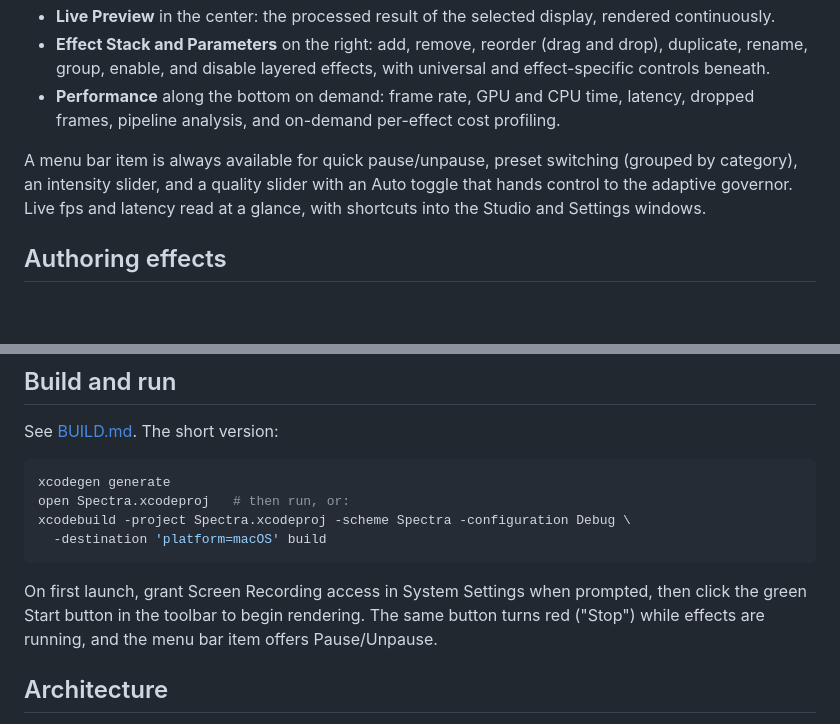
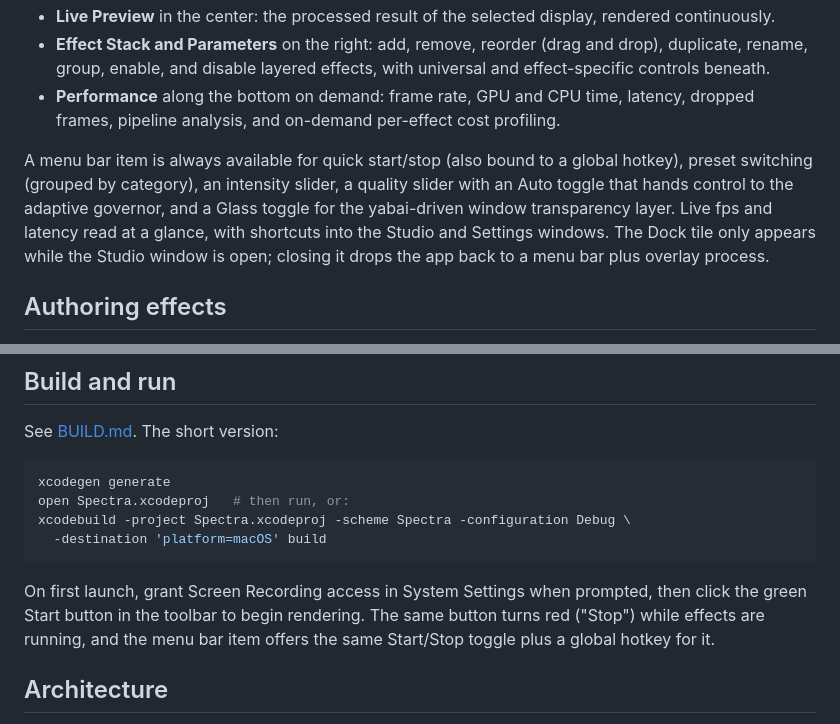
Before and after one commit to jacksoswag/spectra, a Markdown page: README.md, 2 parts joined by grey strips. Drawn GitHub-style; blank space fills up the shorter version.

Commit message:
docs: auto-regenerate README on push

````diff
--- a/README.md
+++ b/README.md
@@ -23,7 +23,7 @@ One unified workspace, no modes. Everything lives in a single coherent window:
 - **Effect Stack and Parameters** on the right: add, remove, reorder (drag and drop), duplicate, rename, group, enable, and disable layered effects, with universal and effect-specific controls beneath.
 - **Performance** along the bottom on demand: frame rate, GPU and CPU time, latency, dropped frames, pipeline analysis, and on-demand per-effect cost profiling.
 
-A menu bar item is always available for quick pause/unpause, preset switching (grouped by category), an intensity slider, and a quality slider with an Auto toggle that hands control to the adaptive governor. Live fps and latency read at a glance, with shortcuts into the Studio and Settings windows.
+A menu bar item is always available for quick start/stop (also bound to a global hotkey), preset switching (grouped by category), an intensity slider, a quality slider with an Auto toggle that hands control to the adaptive governor, and a Glass toggle for the yabai-driven window transparency layer. Live fps and latency read at a glance, with shortcuts into the Studio and Settings windows. The Dock tile only appears while the Studio window is open; closing it drops the app back to a menu bar plus overlay process.
 
 ## Authoring effects
 
@@ -82,7 +82,7 @@ xcodebuild -project Spectra.xcodeproj -scheme Spectra -configuration Debug \
   -destination 'platform=macOS' build
 ```
 
-On first launch, grant Screen Recording access in System Settings when prompted, then click the green Start button in the toolbar to begin rendering. The same button turns red ("Stop") while effects are running, and the menu bar item offers Pause/Unpause.
+On first launch, grant Screen Recording access in System Settings when prompted, then click the green Start button in the toolbar to begin rendering. The same button turns red ("Stop") while effects are running, and the menu bar item offers the same Start/Stop toggle plus a global hotkey for it.
 
 ## Architecture
 
````
